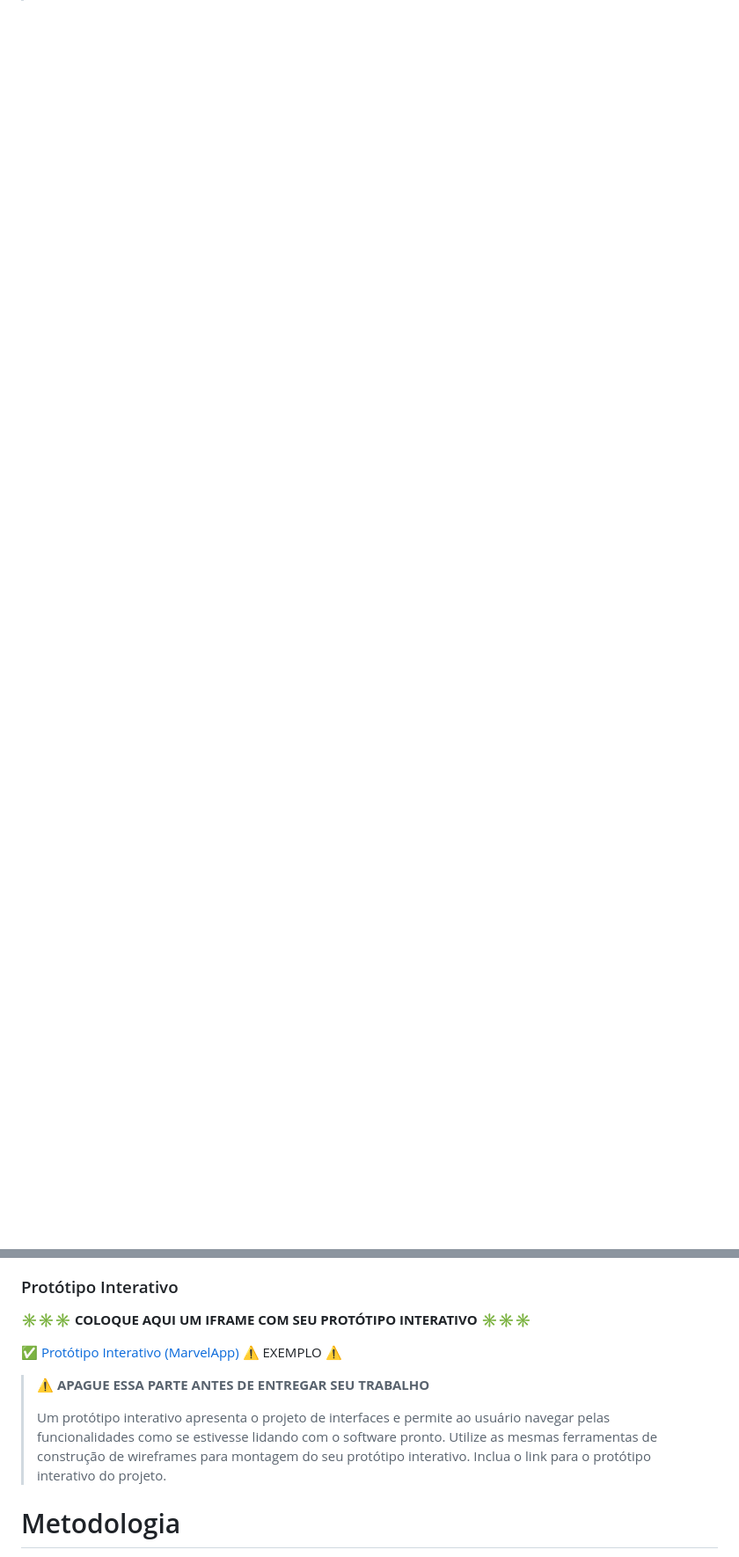
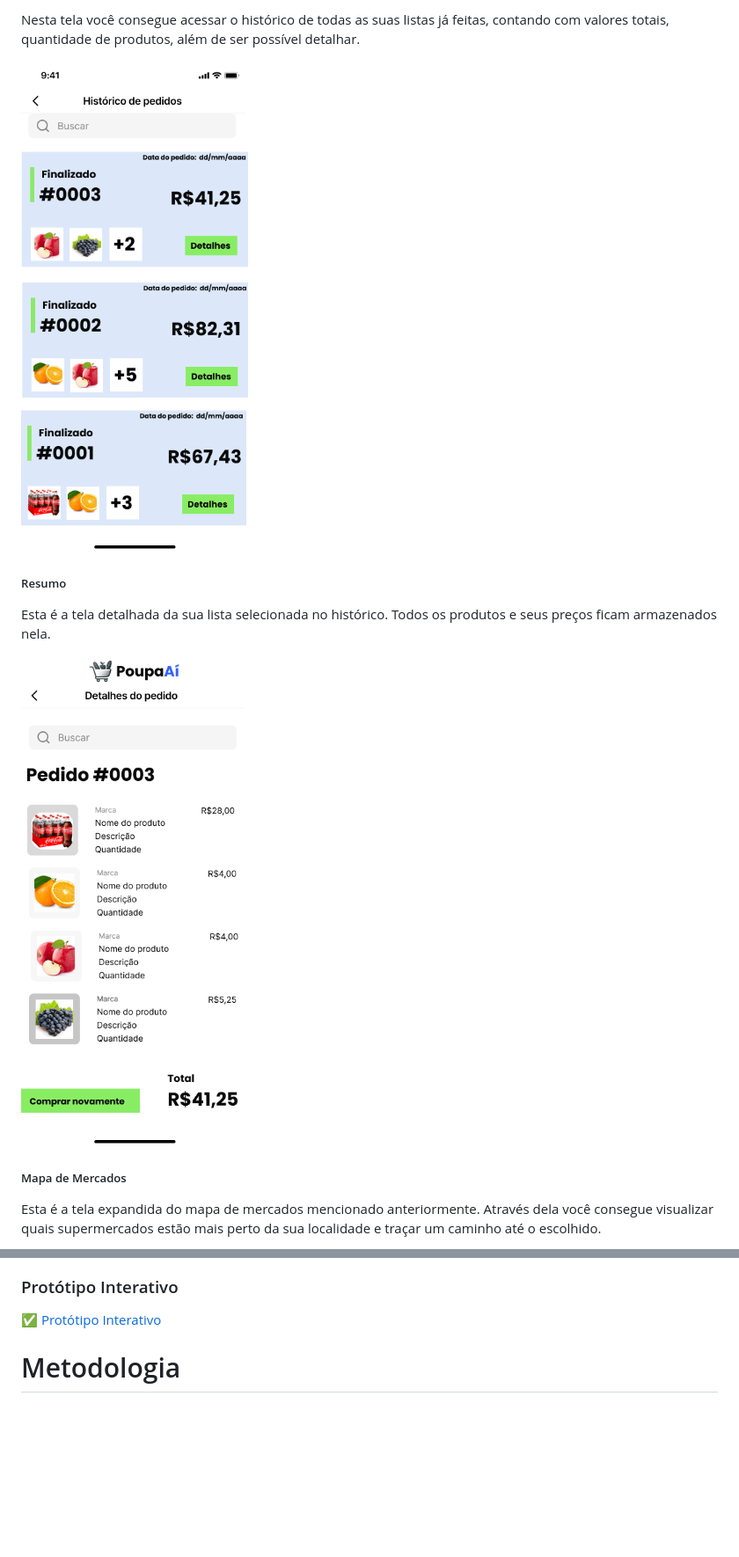
Before and after one commit to lsivolella/PoupaAi, a Markdown page: docs/README.md, 2 parts joined by grey strips. Shown at 88% size. Rendered like a GitHub page; blank space fills up the shorter version.

Commit message:
Wireframes Correção

```diff
--- a/docs/README.md
+++ b/docs/README.md
@@ -200,0 +233,14 @@ Descrição para a tela XPTO
+Nesta tela você consegue acessar o histórico de todas as suas listas já feitas, contando com valores totais, quantidade de produtos, além de ser possível detalhar.
+
+![Histórico](images/historicolistas.png)
+
+##### Resumo
+
+Esta é a tela detalhada da sua lista selecionada no histórico. Todos os produtos e seus preços ficam armazenados nela.
+
+![Resumo](images/resumo.png)
+
+##### Mapa de Mercados
+
+Esta é a tela expandida do mapa de mercados mencionado anteriormente. Através dela você consegue visualizar quais supermercados estão mais perto da sua localidade e traçar um caminho até o escolhido.
+
@@ -217,13 +264,7 @@ Descrição para a tela XPTO
 
 ### Protótipo Interativo
 
-**✳️✳️✳️ COLOQUE AQUI UM IFRAME COM SEU PROTÓTIPO INTERATIVO ✳️✳️✳️**
-
-✅ [Protótipo Interativo (MarvelApp)](https://marvelapp.com/prototype/4hd6091?emb=1&iosapp=false&frameless=false) ⚠️ EXEMPLO ⚠️
-
-> ⚠️ **APAGUE ESSA PARTE ANTES DE ENTREGAR SEU TRABALHO**
->
-> Um protótipo interativo apresenta o projeto de interfaces e permite ao usuário navegar pelas funcionalidades como se estivesse lidando com o software pronto. Utilize as mesmas ferramentas de construção de wireframes para montagem do seu protótipo interativo. Inclua o link para o protótipo interativo do projeto.
+✅ [Protótipo Interativo](https://www.figma.com/proto/LlSi6oktUlezQnomFvF1KN/Pre%C3%A7os-Mercado?node-id=85-132&p=f&t=KJUl4L2lWBopU280-1&scaling=min-zoom&content-scaling=fixed&page-id=0%3A1&starting-point-node-id=85%3A132&show-proto-sidebar=1)
 
 # Metodologia
 
```
Also changed, not shown: other parts of docs/README.md (+60 -27 lines).
